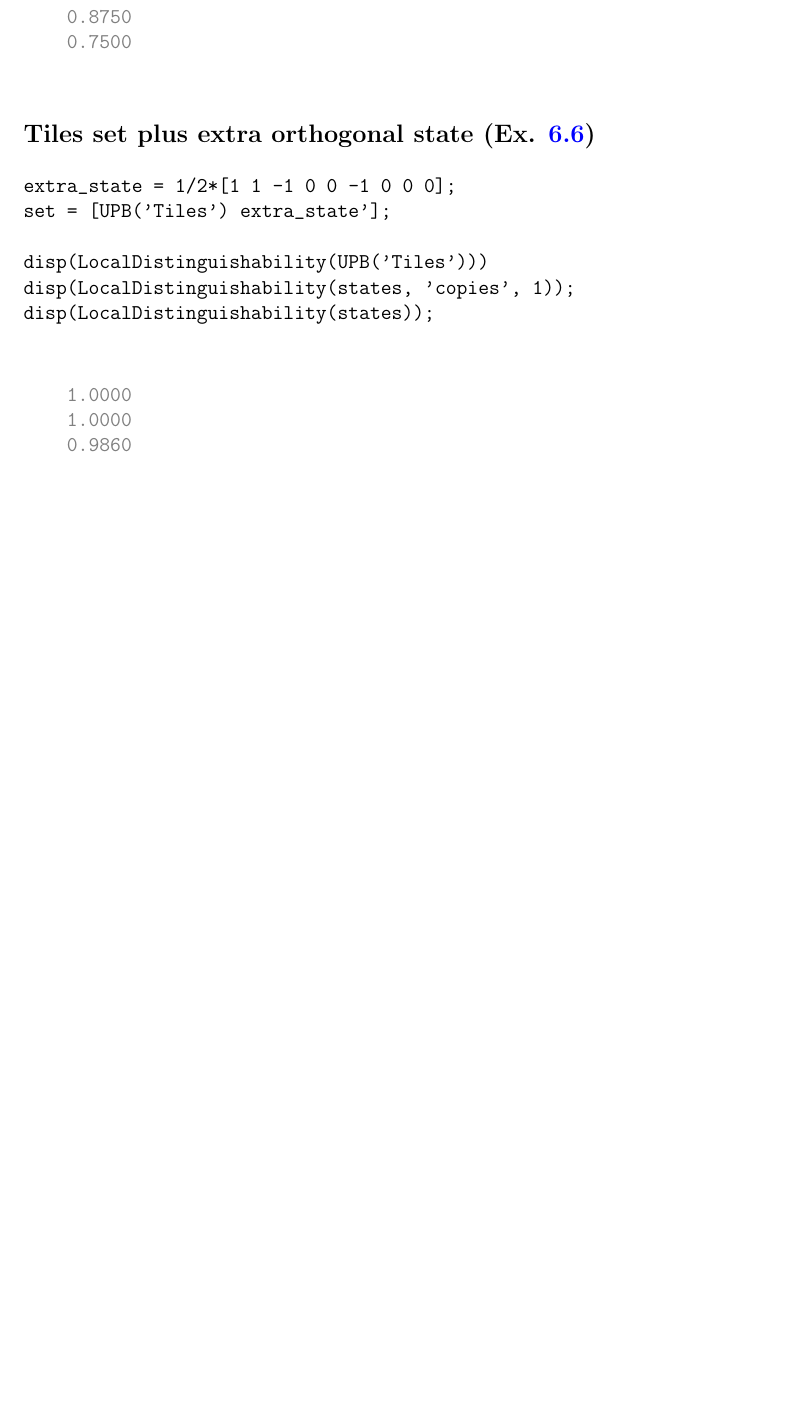
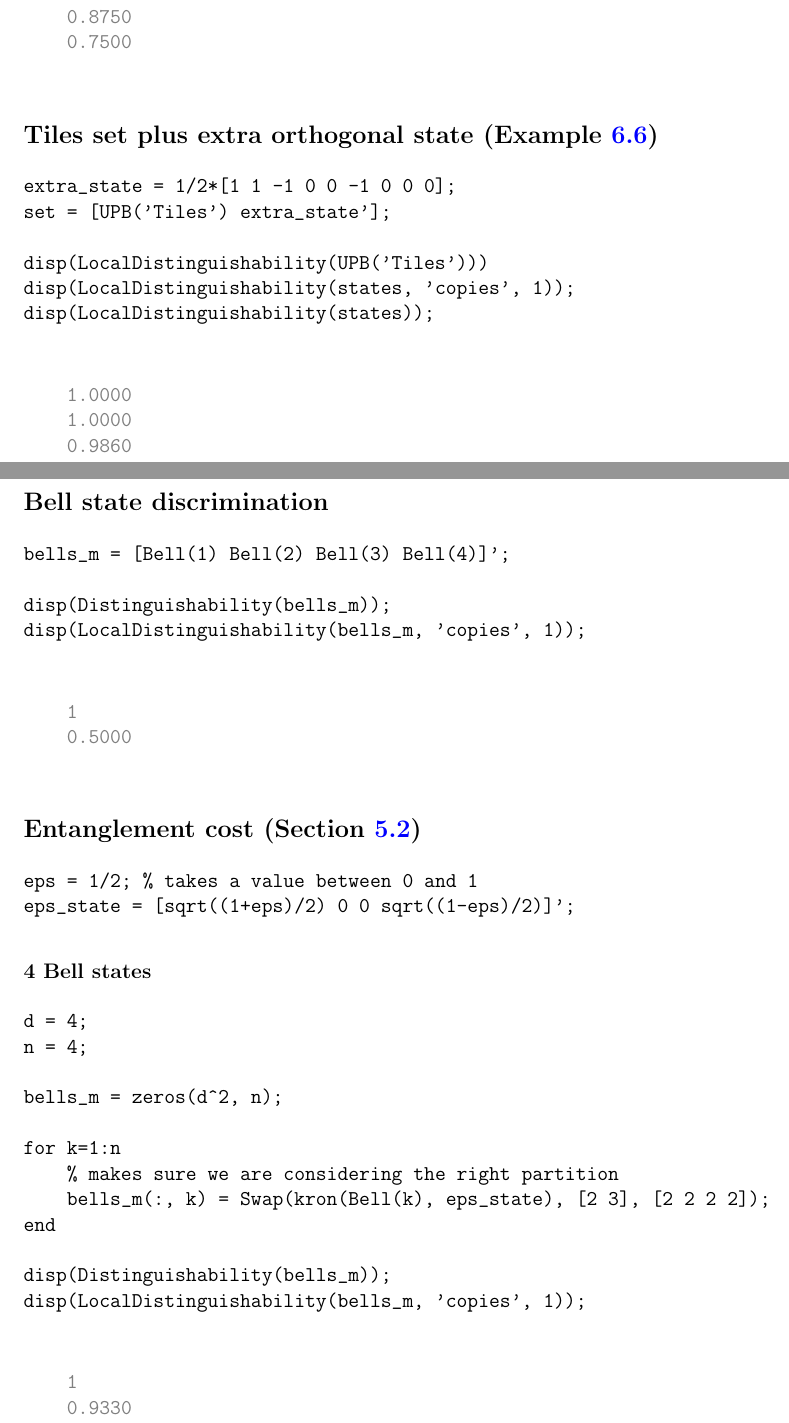
Before and after one commit to cosenal/phd-thesis, a LaTeX thesis (thesis.tex, which reads matlab_notebook.tex): part of page 98 of 106 before the commit and two parts of pages 98 and 99 of 108 after it, the two joined at a grey line, cut so that both start at the same text, the shorter picture padded with empty space. Compiled offline with pdfLaTeX.

Commit message:
more examples in the appendix

```diff
--- a/matlab_notebook.tex
+++ b/matlab_notebook.tex
@@ -52,7 +55,7 @@ disp(LocalDistinguishability(states));
 
 \color{black}
 
-\subsection*{Tiles set plus extra orthogonal state (Ex. \ref{ex:tiles-set})}
+\subsection*{Tiles set plus extra orthogonal state (Example \ref{ex:tiles-set})}
 
 \begin{verbatim}
 extra_state = 1/2*[1 1 -1 0 0 -1 0 0 0];
@@ -68,3 +71,46 @@ disp(LocalDistinguishability(states));
     0.9860
 \end{verbatim}
 
+\color{black}
+
+\subsection*{Bell state discrimination}
+
+\begin{verbatim}
+bells_m = [Bell(1) Bell(2) Bell(3) Bell(4)]';
+
+disp(Distinguishability(bells_m));
+disp(LocalDistinguishability(bells_m, 'copies', 1));
+\end{verbatim}
+\color{lightgray}
+\begin{verbatim}
+    1
+    0.5000
+\end{verbatim} \color{black}
+
+\subsection*{Entanglement cost (Section \ref{sec:entanglement-cost})}
+
+\begin{verbatim}
+eps = 1/2; % takes a value between 0 and 1
+eps_state = [sqrt((1+eps)/2) 0 0 sqrt((1-eps)/2)]';
+\end{verbatim}
+
+
+\subsubsection*{4 Bell states}
+
+\begin{verbatim}
+d = 4;
+n = 4;
+
+bells_m = zeros(d^2, n);
+
+for k=1:n
+    % makes sure we are considering the right partition
+    bells_m(:, k) = Swap(kron(Bell(k), eps_state), [2 3], [2 2 2 2]);
+end
+
+disp(Distinguishability(bells_m));
+disp(LocalDistinguishability(bells_m, 'copies', 1));
+\end{verbatim}\color{lightgray}\begin{verbatim}
+    1
+    0.9330
+\end{verbatim}
@@ -70,0 +123,3 @@ disp(LocalDistinguishability(states));
+disp(Distinguishability(bells_m(:, 1:n)));
+disp(LocalDistinguishability(bells_m(:, 1:n), 'copies', 1));
+disp(LocalDistinguishability(bells_m(:, 1:n), 'copies', 2));
@@ -73 +133,0 @@ disp(LocalDistinguishability(states));
-\color{black}
```
Also changed, not shown: mes.tex (+1 -0 lines), ups.tex (+1 -0 lines), thesis.pdf, matlab_notebook.tex (23 more changed lines), 1 other file.
